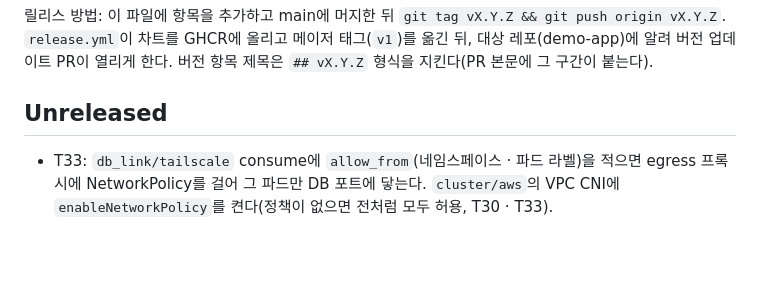
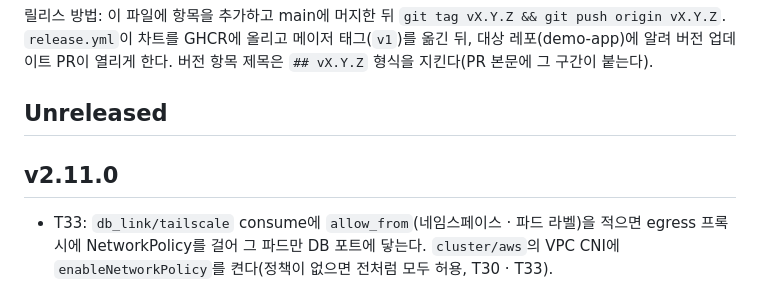
Before and after one commit to SoftBank-Hackathon-2026-Team-Amethyst/one-tatchi-platform, a Markdown page: CHANGELOG.md, the part around the change. Drawn GitHub-style; blank space fills up the shorter version.

Commit message:
[T33] v2.11.0 릴리스 노트 (db_link allow_from NetworkPolicy)
Co-Authored-By: Claude Fable 5.1 <noreply@anthropic.com>

```diff
--- a/CHANGELOG.md
+++ b/CHANGELOG.md
@@ -9,6 +9,8 @@
 릴리스 방법: 이 파일에 항목을 추가하고 main에 머지한 뒤 `git tag vX.Y.Z && git push origin vX.Y.Z`. `release.yml`이 차트를 GHCR에 올리고 메이저 태그(`v1`)를 옮긴 뒤, 대상 레포(demo-app)에 알려 버전 업데이트 PR이 열리게 한다. 버전 항목 제목은 `## vX.Y.Z` 형식을 지킨다(PR 본문에 그 구간이 붙는다).
 
 ## Unreleased
+
+## v2.11.0
 
 - T33: `db_link/tailscale` consume에 `allow_from`(네임스페이스 · 파드 라벨)을 적으면 egress 프록시에 NetworkPolicy를 걸어 그 파드만 DB 포트에 닿는다. `cluster/aws`의 VPC CNI에 `enableNetworkPolicy`를 켠다(정책이 없으면 전처럼 모두 허용, T30 · T33).
 
```
